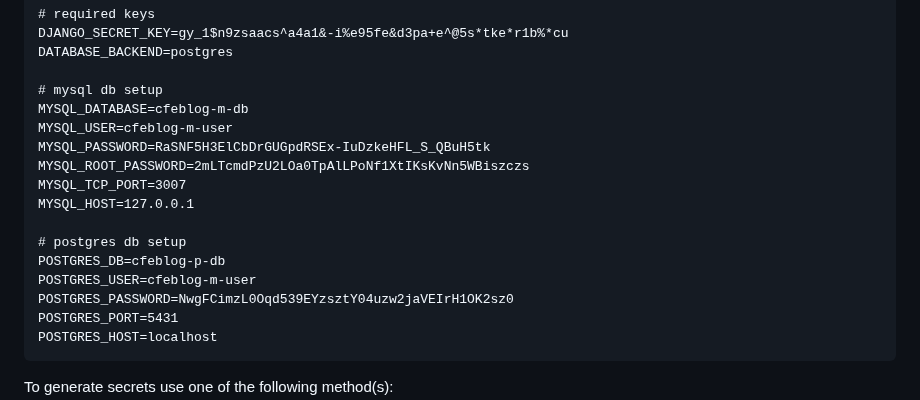
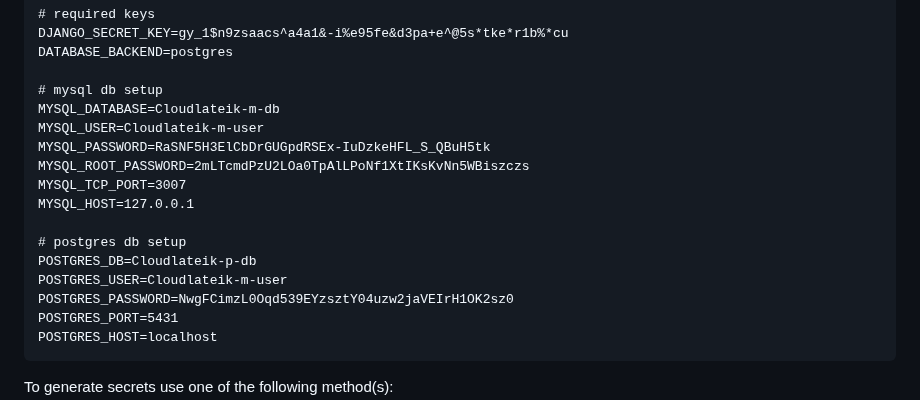
Before and after one commit to M-Maina/Cloudlateik, a Markdown page: README.md, the part around the change. Drawn GitHub-style.

```diff
--- a/README.md
+++ b/README.md
@@ -120,16 +120,16 @@ DJANGO_SECRET_KEY=gy_1$n9zsaacs^a4a1&-i%e95fe&d3pa+e^@5s*tke*r1b%*cu
 DATABASE_BACKEND=postgres
 
 # mysql db setup
-MYSQL_DATABASE=cfeblog-m-db
-MYSQL_USER=cfeblog-m-user
+MYSQL_DATABASE=Cloudlateik-m-db
+MYSQL_USER=Cloudlateik-m-user
 MYSQL_PASSWORD=RaSNF5H3ElCbDrGUGpdRSEx-IuDzkeHFL_S_QBuH5tk
 MYSQL_ROOT_PASSWORD=2mLTcmdPzU2LOa0TpAlLPoNf1XtIKsKvNn5WBiszczs
 MYSQL_TCP_PORT=3007
 MYSQL_HOST=127.0.0.1
 
 # postgres db setup
-POSTGRES_DB=cfeblog-p-db
-POSTGRES_USER=cfeblog-m-user
+POSTGRES_DB=Cloudlateik-p-db
+POSTGRES_USER=Cloudlateik-m-user
 POSTGRES_PASSWORD=NwgFCimzL0Oqd539EYzsztY04uzw2jaVEIrH1OK2sz0
 POSTGRES_PORT=5431
 POSTGRES_HOST=localhost
```
